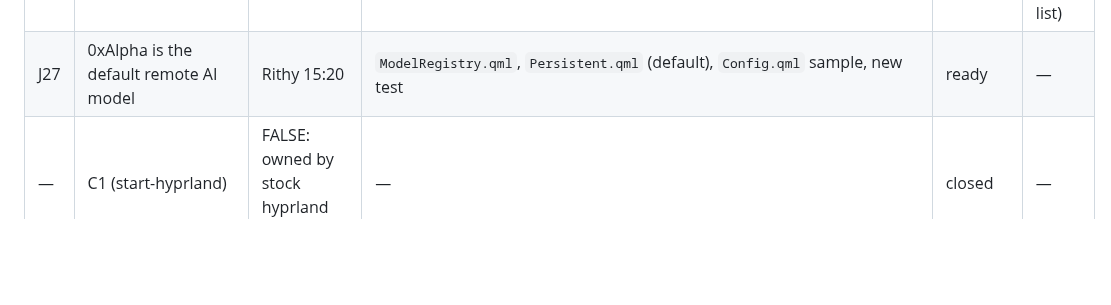
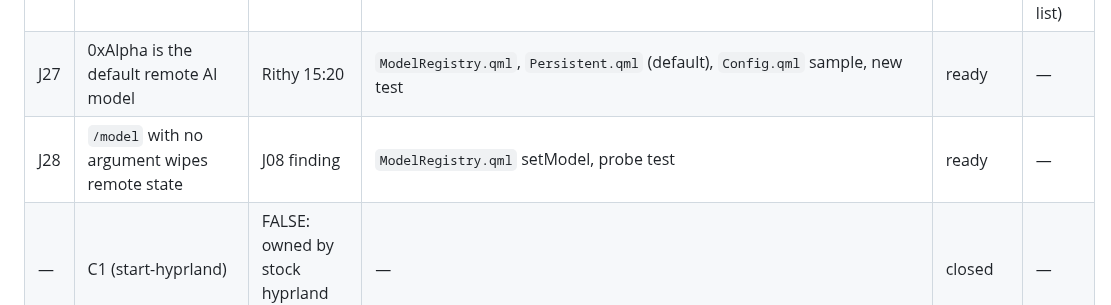
Before and after one commit to koompi/desktop, a Markdown page: .work/BACKLOG.md, the part around the change. Rendered like a GitHub page; blank space fills up the shorter version.

Commit message:
work: J28 contract — /model with no argument must not wipe the remote state
Claude-Session: https://claude.ai/code/session_01N6DU8dXMLiMRznaRvpT5aX

```diff
--- a/.work/BACKLOG.md
+++ b/.work/BACKLOG.md
@@ -34,6 +34,7 @@ Gate for every job: those three stay green, the job's own acceptance demonstrati
 | J25 | port installer/src to zig 0.16 std.Io | J06 finding | `installer/src/**`, `.zon` min version | ready (after J06, merged) | — |
 | J26 | length walk: Rust (cap 600) and libexec/update | J01 finding | `tests/test_file_length.sh`, allow-list (add rows), `docs/conventions.md` table | ready | J09 after it (same allow-list) |
 | J27 | 0xAlpha is the default remote AI model | Rithy 15:20 | `ModelRegistry.qml`, `Persistent.qml` (default), `Config.qml` sample, new test | ready | — |
+| J28 | `/model` with no argument wipes remote state | J08 finding | `ModelRegistry.qml` setModel, probe test | ready | — |
 | — | C1 (start-hyprland) | FALSE: owned by stock hyprland 0.56.2 | — | closed | — |
 | — | H1 H2 M21 | folded into J11 (addendum sent) | — | — | — |
 
```
Also changed, not shown: .work/jobs/J28-model-command-empty-arg.md (added, +33 -0 lines).
